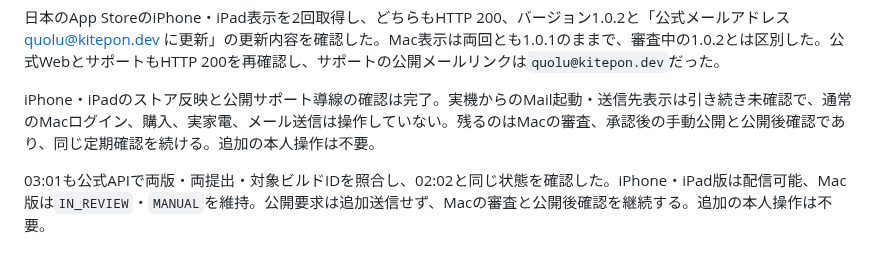
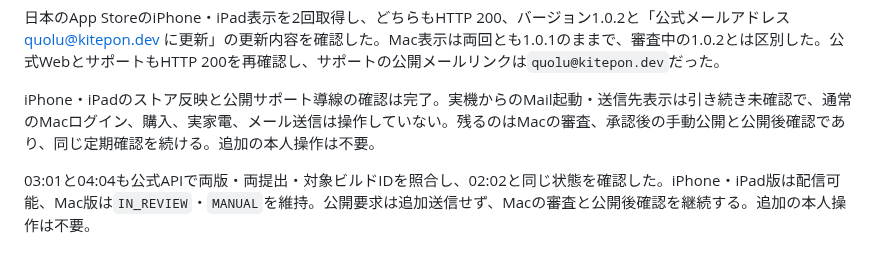
Before and after one commit to kitepon/yui, a Markdown page: docs/native-contact-email-20261024.md, the part around the change. GitHub-like rendering.

Commit message:
Mac版の審査中状態を再確認する

```diff
--- a/docs/native-contact-email-20261024.md
+++ b/docs/native-contact-email-20261024.md
@@ -105,4 +105,4 @@ mailtoの宛先だけを変更した。iPhone・iPadとMac Catalystは同じ画
 
 iPhone・iPadのストア反映と公開サポート導線の確認は完了。実機からのMail起動・送信先表示は引き続き未確認で、通常のMacログイン、購入、実家電、メール送信は操作していない。残るのはMacの審査、承認後の手動公開と公開後確認であり、同じ定期確認を続ける。追加の本人操作は不要。
 
-03:01も公式APIで両版・両提出・対象ビルドIDを照合し、02:02と同じ状態を確認した。iPhone・iPad版は配信可能、Mac版は`IN_REVIEW`・`MANUAL`を維持。公開要求は追加送信せず、Macの審査と公開後確認を継続する。追加の本人操作は不要。
+03:01と04:04も公式APIで両版・両提出・対象ビルドIDを照合し、02:02と同じ状態を確認した。iPhone・iPad版は配信可能、Mac版は`IN_REVIEW`・`MANUAL`を維持。公開要求は追加送信せず、Macの審査と公開後確認を継続する。追加の本人操作は不要。
```
